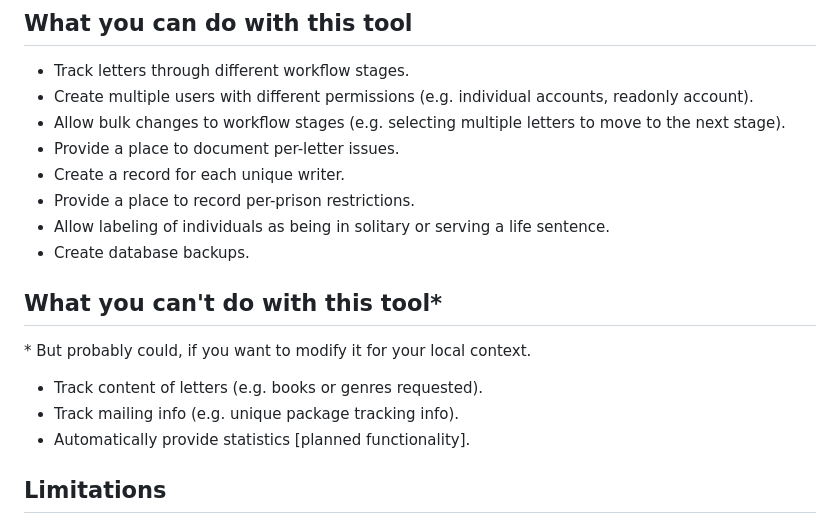
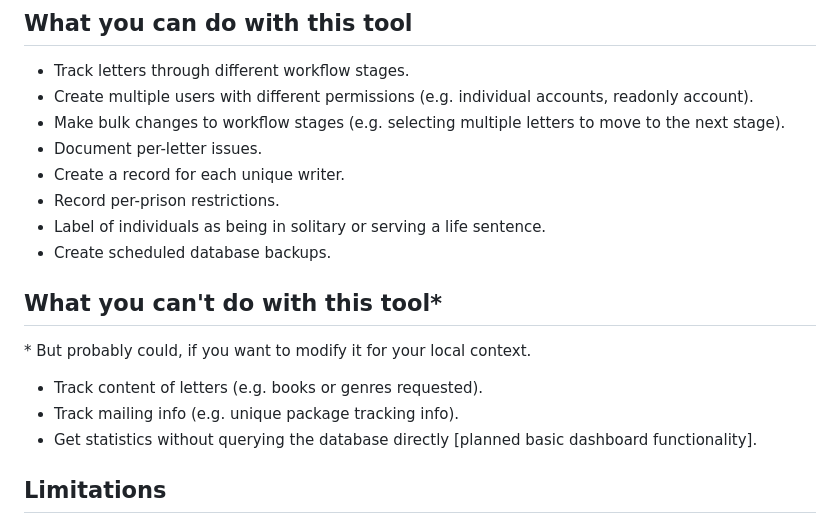
Before and after one commit to ges-na/prisonbookproject, a Markdown page: README.md, the part around the change. Rendered like a GitHub page.

```diff
--- a/README.md
+++ b/README.md
@@ -5,18 +5,18 @@ A workflow and data collection tool designed to track letters from incarcerated
 ## What you can do with this tool
 - Track letters through different workflow stages.
 - Create multiple users with different permissions (e.g. individual accounts, readonly account).
-- Allow bulk changes to workflow stages (e.g. selecting multiple letters to move to the next stage).
-- Provide a place to document per-letter issues.
+- Make bulk changes to workflow stages (e.g. selecting multiple letters to move to the next stage).
+- Document per-letter issues.
 - Create a record for each unique writer.
-- Provide a place to record per-prison restrictions.
-- Allow labeling of individuals as being in solitary or serving a life sentence.
-- Create database backups.
+- Record per-prison restrictions.
+- Label of individuals as being in solitary or serving a life sentence.
+- Create scheduled database backups.
 
 ## What you can't do with this tool*
 \* But probably could, if you want to modify it for your local context.
 - Track content of letters (e.g. books or genres requested).
 - Track mailing info (e.g. unique package tracking info).
-- Automatically provide statistics [planned functionality].
+- Get statistics without querying the database directly [planned basic dashboard functionality].
 
 ## Limitations
 - This tool doesn't work out of the box. Anyone implementing it will need to have (at a minimum) some understanding of Python, Django, Postgres, and web-hosting tools (the current main implementation of this project is hosted on fly.io).
```
